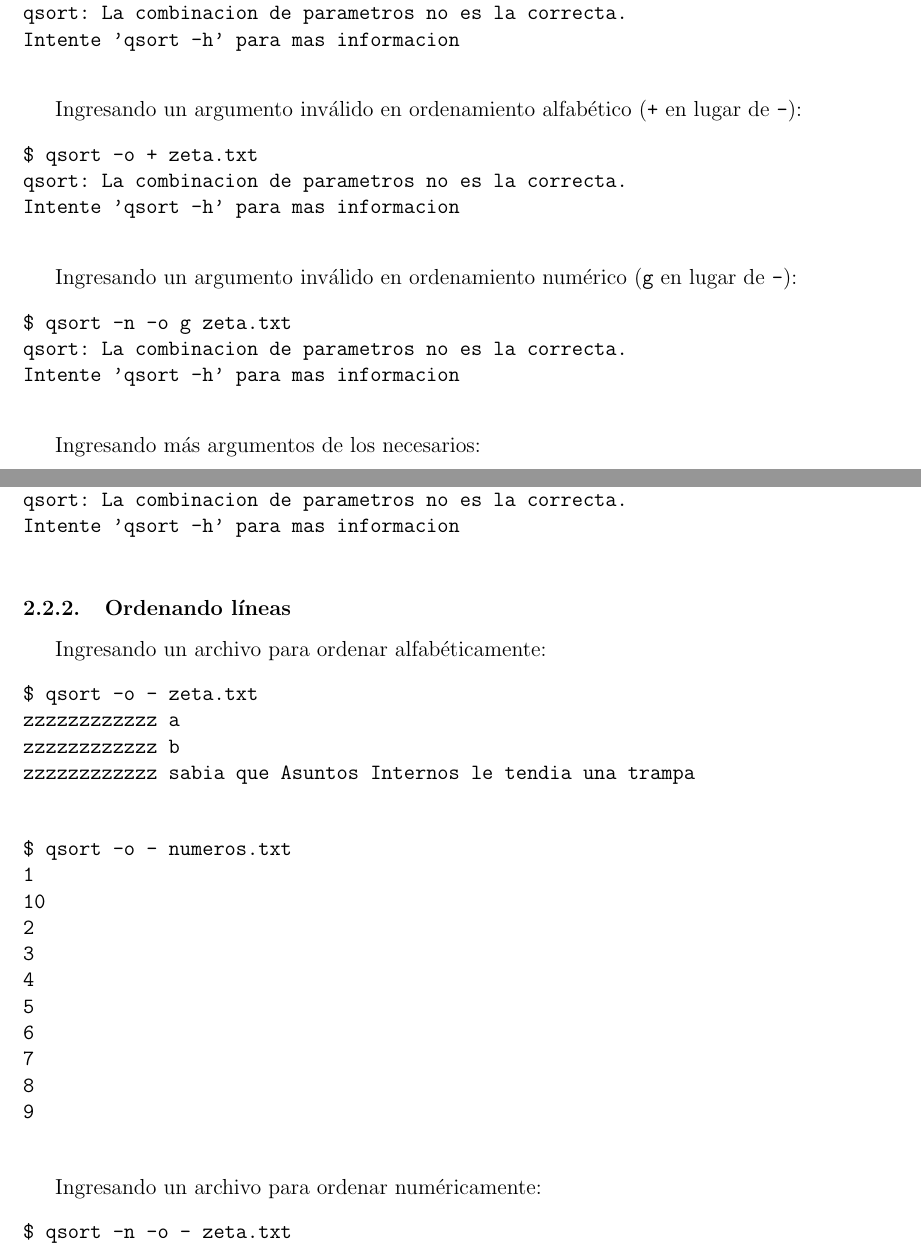
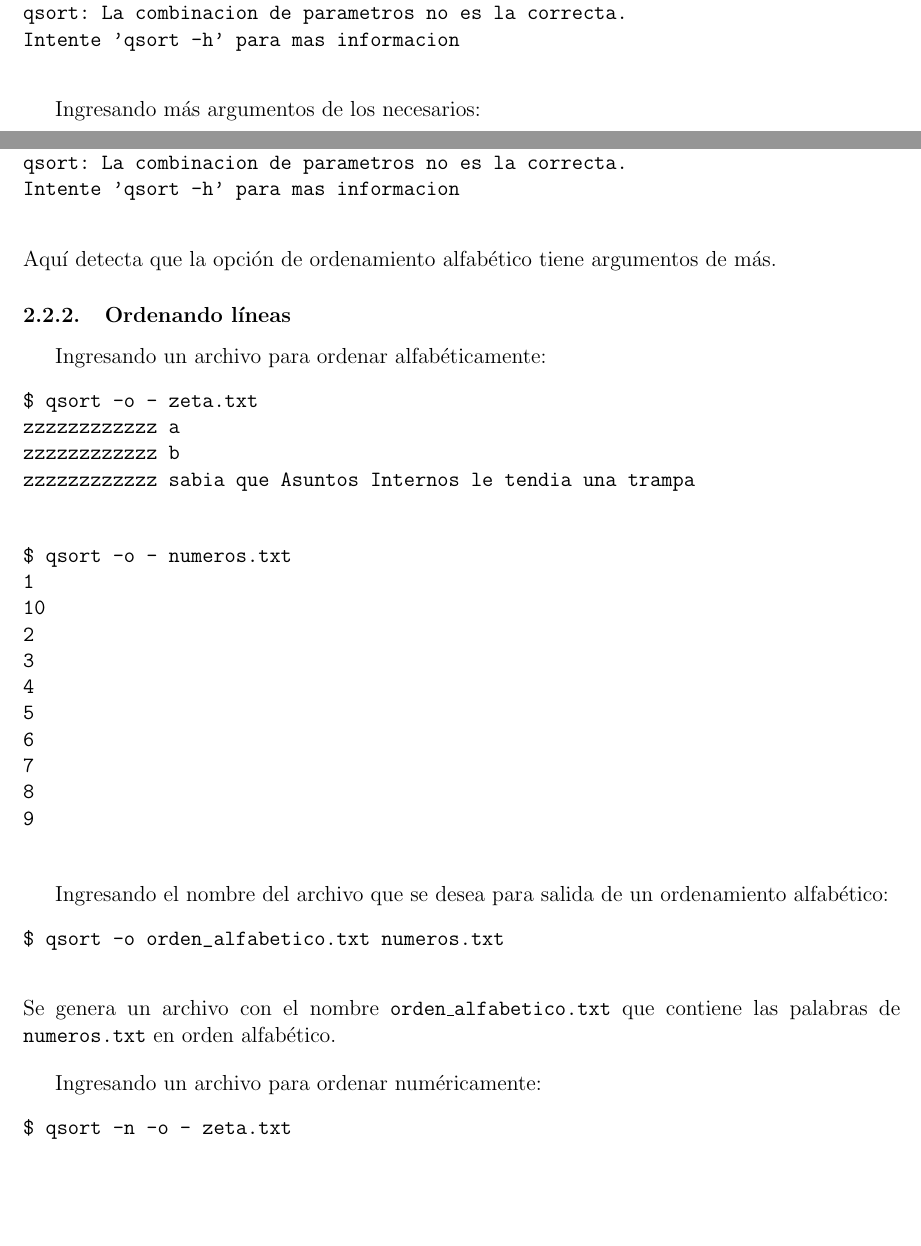
Before and after one commit to lucasmedrano/organizacion-de-computadoras, a LaTeX paper (tp1/informe/TP1.tex): two parts of pages 8 and 9 of 14, joined at a grey line, cut so that both start at the same text, the shorter picture padded with empty space. Compiled offline with pdfLaTeX.

Commit message:
Cambio en el informe en casos de prueba
Se adecuaron los casos de prueba para las salidas con archivos generados con nombres

```diff
--- a/tp1/informe/TP1.tex
+++ b/tp1/informe/TP1.tex
@@ -145,20 +145,6 @@ qsort: La combinacion de parametros no es la correcta.
 Intente 'qsort -h' para mas informacion
 	\end{verbatim}
 
-	Ingresando un argumento inválido en ordenamiento alfabético (\texttt{+} en lugar de \texttt{-}):
-	\begin{verbatim}
-$ qsort -o + zeta.txt
-qsort: La combinacion de parametros no es la correcta.
-Intente 'qsort -h' para mas informacion
-	\end{verbatim}
-
-	Ingresando un argumento inválido en ordenamiento numérico (\texttt{g} en lugar de \texttt{-}):
-	\begin{verbatim}
-$ qsort -n -o g zeta.txt
-qsort: La combinacion de parametros no es la correcta.
-Intente 'qsort -h' para mas informacion
-	\end{verbatim}
-
 	Ingresando más argumentos de los necesarios:
 	\begin{verbatim}
 $ qsort f f f f f
@@ -178,6 +164,7 @@ $ qsort -o -n - numeros.txt
 qsort: La combinacion de parametros no es la correcta.
 Intente 'qsort -h' para mas informacion
 	\end{verbatim}
+	Aquí detecta que la opción de ordenamiento alfabético tiene argumentos de más.
 
 
 
@@ -204,6 +191,13 @@ $ qsort -o - numeros.txt
 9
 	\end{verbatim}
 
+	Ingresando el nombre del archivo que se desea para salida de un ordenamiento alfabético:
+	\begin{verbatim}
+$ qsort -o orden_alfabetico.txt numeros.txt
+	\end{verbatim}
+	Se genera un archivo con el nombre \texttt{orden\_alfabetico.txt} que contiene las palabras de \texttt{numeros.txt} en orden alfabético.
+
+	\vspace*{12pt}
 	Ingresando un archivo para ordenar numéricamente:
 	\begin{verbatim}
 $ qsort -n -o - zeta.txt
```
Also changed, not shown: tp1/informe/TP1.pdf, tp1/informe/TP1.tex (6 more changed lines), 2 other files.
